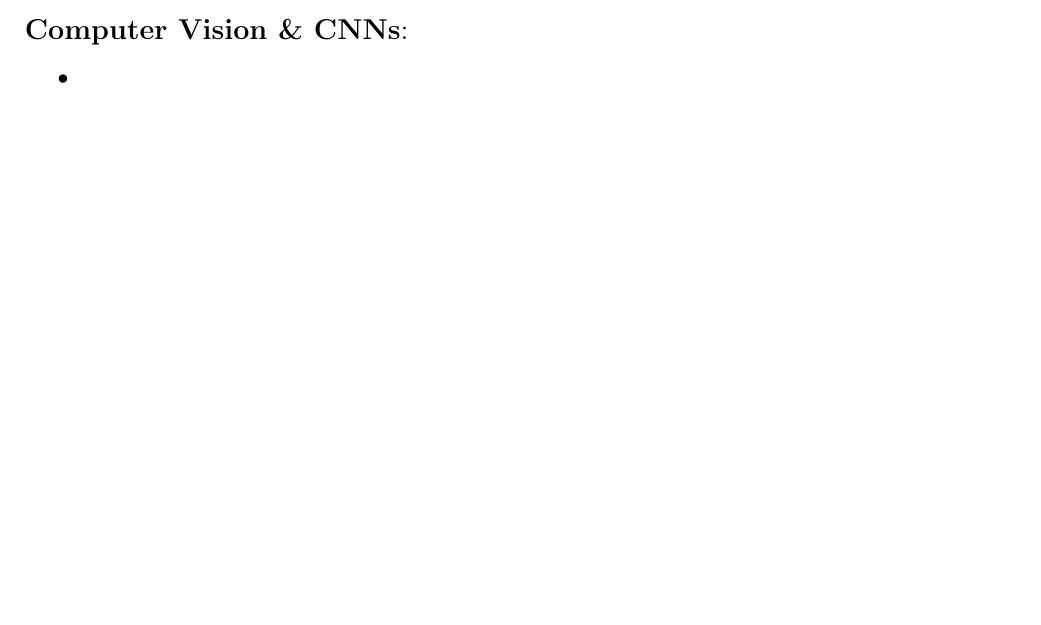
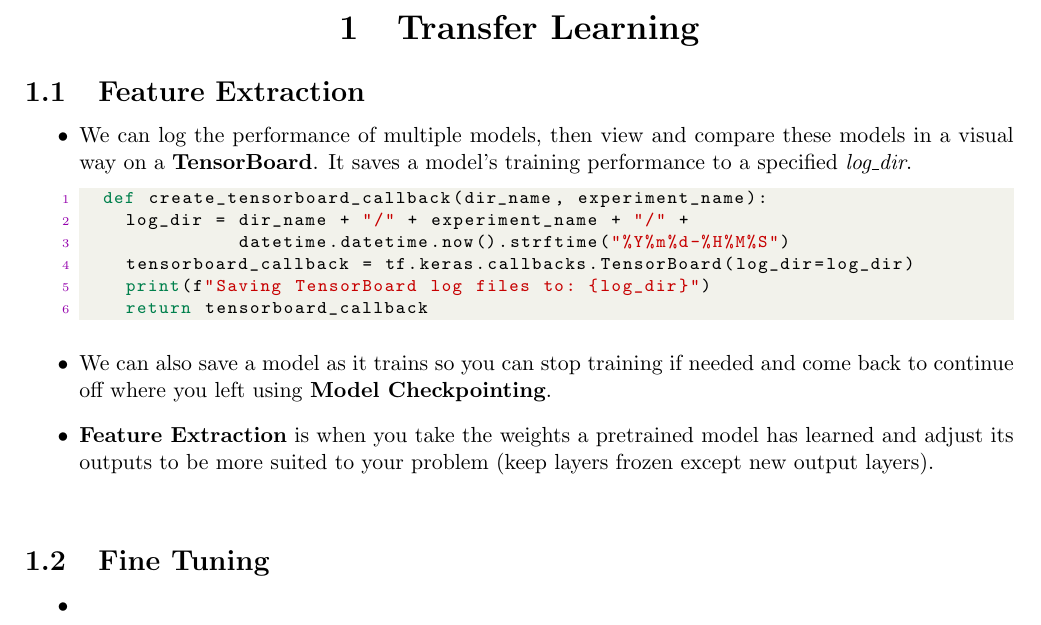
Before and after one commit to dhelms1/DataScience, a LaTeX document (TFCert/TFCert.tex): part of page 2 of 2 before the commit and part of page 3 of 3 after it, cut at the place of the change, the shorter picture padded with empty space. Compiled offline with pdfLaTeX.

Commit message:
new section

```diff
--- a/TFCert/TFCert.tex
+++ b/TFCert/TFCert.tex
@@ -95,8 +95,26 @@
 	lrs = 1e-4 * (10 ** (np.arange(100)/20))
 	plt.figure(figsize=(10, 7))
 	plt.semilogx(lrs, history.history["loss"]) # x-axis (lr) to be log scale \end{lstlisting}
-	\end{itemize}\vspace*{6mm}
-	\noindent \Large \textbf{Computer Vision \& CNNs}: \normalsize
+	\end{itemize} \newpage
+
+%%%% PAGE 2 %%%%
+
+	\section{Transfer Learning}
+	\subsection{Feature Extraction}
+	\begin{itemize}
+		\item We can log the performance of multiple models, then view and compare these models in a visual way on a \textbf{TensorBoard}. It saves a model's training performance to a specified \textit{log\_dir}.
+	\begin{lstlisting}
+	def create_tensorboard_callback(dir_name, experiment_name):
+		log_dir = dir_name + "/" + experiment_name + "/" +
+		          datetime.datetime.now().strftime("%Y%m%d-%H%M%S")
+		tensorboard_callback = tf.keras.callbacks.TensorBoard(log_dir=log_dir)
+		print(f"Saving TensorBoard log files to: {log_dir}")
+		return tensorboard_callback	\end{lstlisting}
+		\item We can also save a model as it trains so you can stop training if needed and come back to continue off where you left using \textbf{Model Checkpointing}.
+		\item \textbf{Feature Extraction} is when you take the weights a pretrained model has learned and adjust its outputs to be more suited to your problem (keep layers frozen except new output layers).
+	\end{itemize} \vspace*{2mm}
+
+	\subsection{Fine Tuning}
 	\begin{itemize}
 		\item
 	\end{itemize}
```
Also changed, not shown: TFCert/TFCert.pdf, TFCert/TFCert.tex (2 more changed lines), 5 other files.
